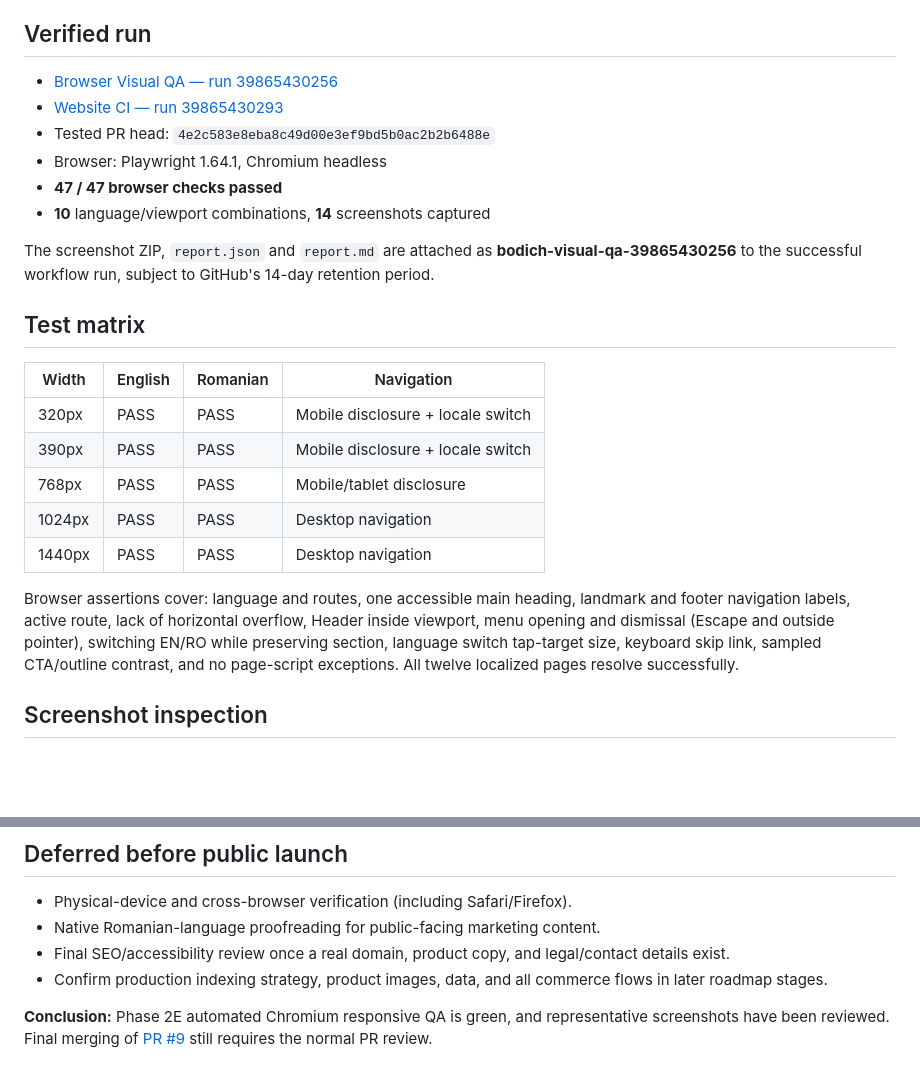
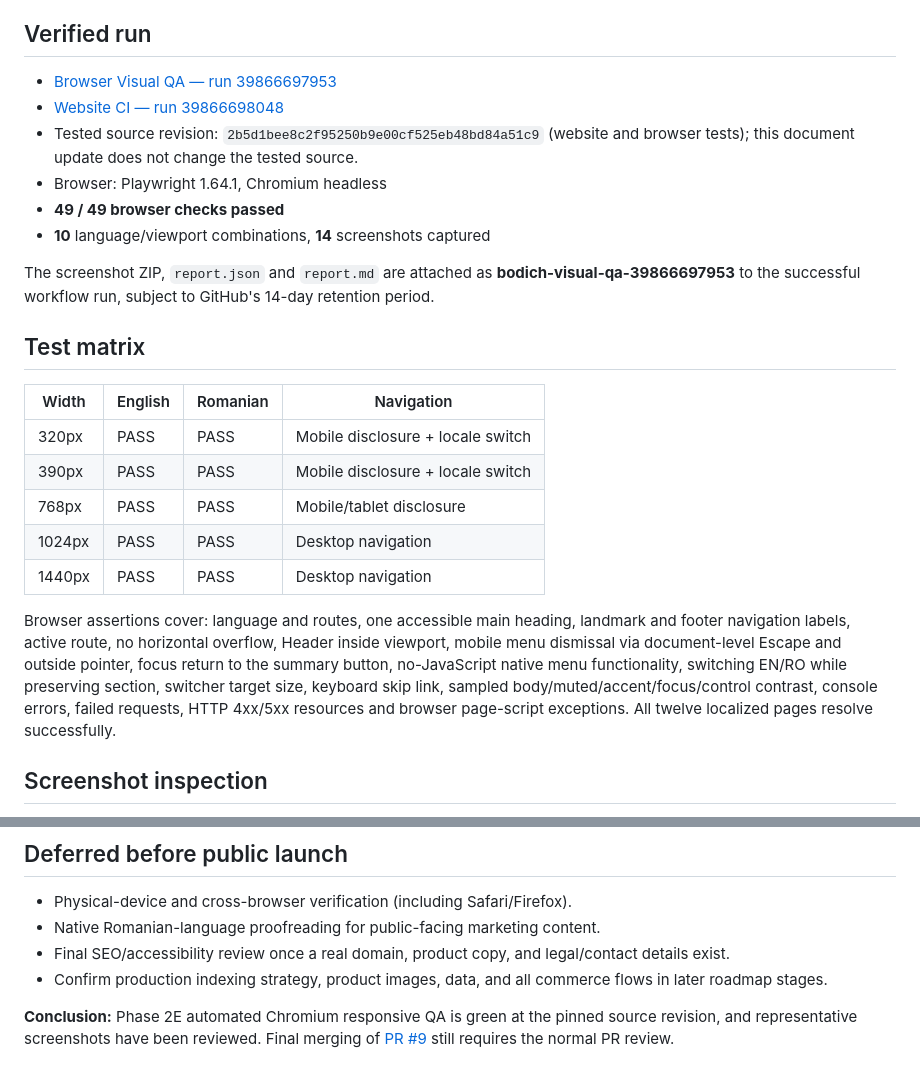
Before and after one commit to YuriiSokolenko/bodich, a Markdown page: docs/qa/phase-2e.md, 2 parts joined by grey strips. Drawn GitHub-style; blank space fills up the shorter version.

Commit message:
docs: reconcile Phase 2E evidence with reviewed 49/49 test run

```diff
--- a/docs/qa/phase-2e.md
+++ b/docs/qa/phase-2e.md
@@ -4,14 +4,14 @@
 
 ## Verified run
 
-- [Browser Visual QA — run 39865430256](https://github.com/YuriiSokolenko/bodich/actions/runs/39865430256)
-- [Website CI — run 39865430293](https://github.com/YuriiSokolenko/bodich/actions/runs/39865430293)
-- Tested PR head: `4e2c583e8eba8c49d00e3ef9bd5b0ac2b2b6488e`
+- [Browser Visual QA — run 39866697953](https://github.com/YuriiSokolenko/bodich/actions/runs/39866697953)
+- [Website CI — run 39866698048](https://github.com/YuriiSokolenko/bodich/actions/runs/39866698048)
+- Tested source revision: `2b5d1bee8c2f95250b9e00cf525eb48bd84a51c9` (website and browser tests); this document update does not change the tested source.
 - Browser: Playwright 1.64.1, Chromium headless
-- **47 / 47 browser checks passed**
+- **49 / 49 browser checks passed**
 - **10** language/viewport combinations, **14** screenshots captured
 
-The screenshot ZIP, `report.json` and `report.md` are attached as **bodich-visual-qa-39865430256** to the successful workflow run, subject to GitHub's 14-day retention period.
+The screenshot ZIP, `report.json` and `report.md` are attached as **bodich-visual-qa-39866697953** to the successful workflow run, subject to GitHub's 14-day retention period.
 
 ## Test matrix
 
@@ -23,7 +23,7 @@ The screenshot ZIP, `report.json` and `report.md` are attached as **bodich-visua
 | 1024px | PASS | PASS | Desktop navigation |
 | 1440px | PASS | PASS | Desktop navigation |
 
-Browser assertions cover: language and routes, one accessible main heading, landmark and footer navigation labels, active route, lack of horizontal overflow, Header inside viewport, menu opening and dismissal (Escape and outside pointer), switching EN/RO while preserving section, language switch tap-target size, keyboard skip link, sampled CTA/outline contrast, and no page-script exceptions. All twelve localized pages resolve successfully.
+Browser assertions cover: language and routes, one accessible main heading, landmark and footer navigation labels, active route, no horizontal overflow, Header inside viewport, mobile menu dismissal via document-level Escape and outside pointer, focus return to the summary button, no-JavaScript native menu functionality, switching EN/RO while preserving section, switcher target size, keyboard skip link, sampled body/muted/accent/focus/control contrast, console errors, failed requests, HTTP 4xx/5xx resources and browser page-script exceptions. All twelve localized pages resolve successfully.
 
 ## Screenshot inspection
 
@@ -43,4 +43,4 @@ Automated checks and captured images are not a pixel-perfect baseline comparison
 - Final SEO/accessibility review once a real domain, product copy, and legal/contact details exist.
 - Confirm production indexing strategy, product images, data, and all commerce flows in later roadmap stages.
 
-**Conclusion:** Phase 2E automated Chromium responsive QA is green, and representative screenshots have been reviewed. Final merging of [PR #9](https://github.com/YuriiSokolenko/bodich/pull/9) still requires the normal PR review.
+**Conclusion:** Phase 2E automated Chromium responsive QA is green at the pinned source revision, and representative screenshots have been reviewed. Final merging of [PR #9](https://github.com/YuriiSokolenko/bodich/pull/9) still requires the normal PR review.
```
